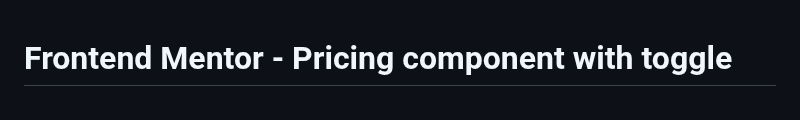
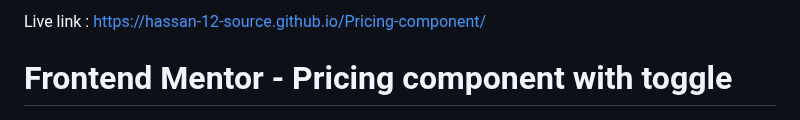
Before and after one commit to hassan-12-source/Pricing-component, a Markdown page: README.md, the part around the change. Rendered like a GitHub page.

```diff
--- a/README.md
+++ b/README.md
@@ -1,3 +1,6 @@
+Live link : https://hassan-12-source.github.io/Pricing-component/
+
+
 # Frontend Mentor - Pricing component with toggle
 
 ![Design preview for the Pricing component with toggle coding challenge](./design/desktop-preview.jpg)
```
